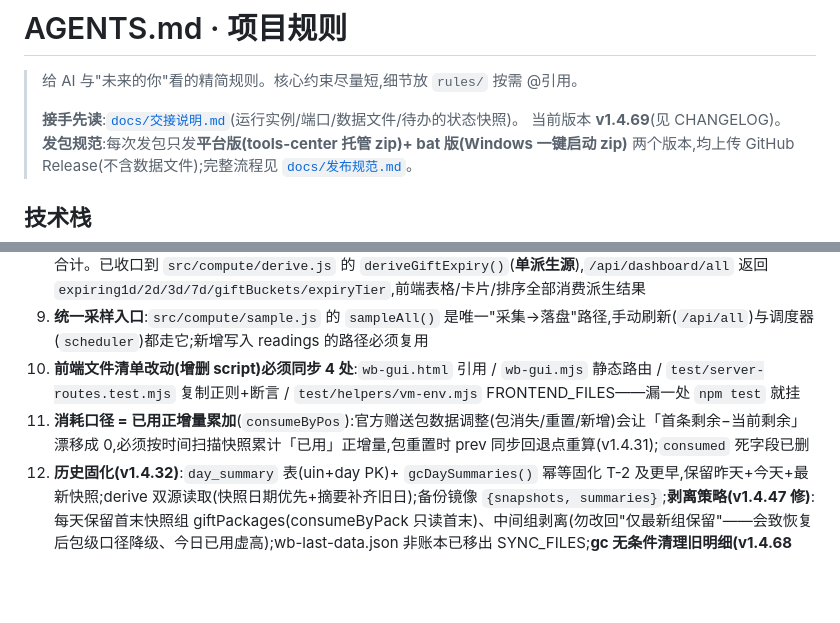
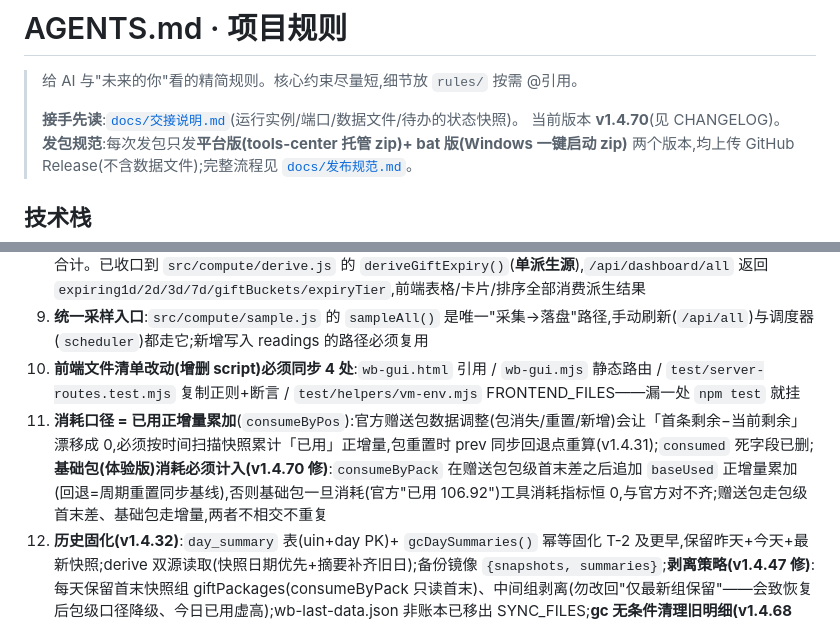
Before and after one commit to Simiely/workbuddy-credits-tool, a Markdown page: AGENTS.md, 2 parts joined by grey strips. Drawn GitHub-style; blank space fills up the shorter version.

Commit message:
v1.4.70 修复:基础包(体验版)消耗未计入今日消耗/累计已用(consumeByPack 追加 baseUsed 正增量累加)

```diff
--- a/AGENTS.md
+++ b/AGENTS.md
@@ -3,7 +3,7 @@
 > 给 AI 与"未来的你"看的精简规则。核心约束尽量短,细节放 `rules/` 按需 @引用。
 >
 > **接手先读**:[`docs/交接说明.md`](docs/交接说明.md)(运行实例/端口/数据文件/待办的状态快照)。
-> 当前版本 **v1.4.69**(见 CHANGELOG)。
+> 当前版本 **v1.4.70**(见 CHANGELOG)。
 > **发包规范**:每次发包只发**平台版(tools-center 托管 zip)+ bat 版(Windows 一键启动 zip)** 两个版本,均上传 GitHub Release(不含数据文件);完整流程见 [`docs/发布规范.md`](docs/发布规范.md)。
 
 ## 技术栈
@@ -25,7 +25,7 @@
 8. **近1/2/3/7天过期口径**:有效(Status===0)且非"体验版"的赠送包,`CycleEndTime` 距今天 ≤n 天的 `CapacityRemain` 合计。已收口到 `src/compute/derive.js` 的 `deriveGiftExpiry()`(**单派生源**),`/api/dashboard/all` 返回 `expiring1d/2d/3d/7d/giftBuckets/expiryTier`,前端表格/卡片/排序全部消费派生结果
 9. **统一采样入口**:`src/compute/sample.js` 的 `sampleAll()` 是唯一"采集→落盘"路径,手动刷新(`/api/all`)与调度器(`scheduler`)都走它;新增写入 readings 的路径必须复用
 10. **前端文件清单改动(增删 script)必须同步 4 处**:`wb-gui.html` 引用 / `wb-gui.mjs` 静态路由 / `test/server-routes.test.mjs` 复制正则+断言 / `test/helpers/vm-env.mjs` FRONTEND_FILES——漏一处 `npm test` 就挂
-11. **消耗口径 = 已用正增量累加**(`consumeByPos`):官方赠送包数据调整(包消失/重置/新增)会让「首条剩余−当前剩余」漂移成 0,必须按时间扫描快照累计「已用」正增量,包重置时 prev 同步回退点重算(v1.4.31);`consumed` 死字段已删
+11. **消耗口径 = 已用正增量累加**(`consumeByPos`):官方赠送包数据调整(包消失/重置/新增)会让「首条剩余−当前剩余」漂移成 0,必须按时间扫描快照累计「已用」正增量,包重置时 prev 同步回退点重算(v1.4.31);`consumed` 死字段已删;**基础包(体验版)消耗必须计入(v1.4.70 修)**:`consumeByPack` 在赠送包包级首末差之后追加 `baseUsed` 正增量累加(回退=周期重置同步基线),否则基础包一旦消耗(官方"已用 106.92")工具消耗指标恒 0,与官方对不齐;赠送包走包级首末差、基础包走增量,两者不相交不重复
 12. **历史固化(v1.4.32)**:`day_summary` 表(uin+day PK)+ `gcDaySummaries()` 幂等固化 T-2 及更早,保留昨天+今天+最新快照;derive 双源读取(快照日期优先+摘要补齐旧日);备份镜像 `{snapshots, summaries}`;**剥离策略(v1.4.47 修)**:每天保留首末快照组 giftPackages(consumeByPack 只读首末)、中间组剥离(勿改回"仅最新组保留"——会致恢复后包级口径降级、今日已用虚高);wb-last-data.json 非账本已移出 SYNC_FILES;**gc 无条件清理旧明细(v1.4.68 修)**:`deleteReadingsBefore(cutMs)` 不再受 `fixed>0` 门控——陈旧镜像重灌的残留(day_summary 已有但 readings 残留)一次 gc 即清,否则镜像永不收缩;**启动先固化再重导出(v1.4.68)**:wb-gui.mjs listen 回调 `gcDaySummaries()` 后 `exportHistory()`,升级重启镜像立即收缩
 13. **签到检测(v1.4.33)**:官方签到接口被 APISIX 401 拦,用元数据推断——`detectSignIn()` = 最新快照存在「今日首条没有 + cycleEndTime 对日=今天+1自然月」的新增包即为已签到;day_summary.signedIn 固化历史签到,卡片 ✅/⏰ 徽标;**目标到期日必须「对日+月末钳制」计算(v1.4.66 修)**:`new Date(y,m,d)` 的 m 是 1 索引而 Date 月份是 0 索引,月末会溢出(8/31 签到算出 10/1 漏判)→ 用 `Date.UTC(nextY,nextM,0)` 取目标月天数再 `Math.min(d,dim)`(8/31→9/30、1/31→2/28/29、12/31→次年1/31)
 14. **前端结构约定(v1.4.38 归位)**:折叠(toggleFold/applyFold)归 core.js(UI 基建),图表 hover 委托(initChartTip)归 chart.js,**副作用一律收敛在 actions.js 启动段**(其余文件只声明函数);改前端后必须 bump wb-gui.html 全部 ?v= 版本戳(一次 bump 到新号,别复用旧号——浏览器强缓存会拦"同名 URL")
```
